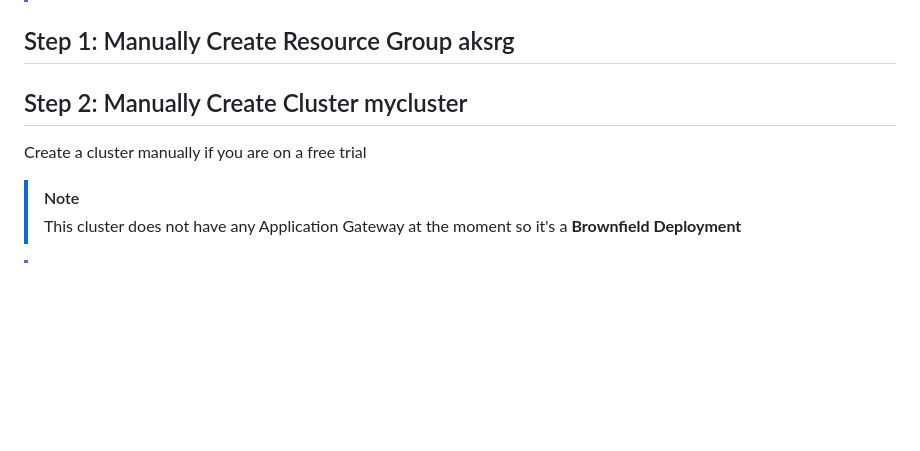
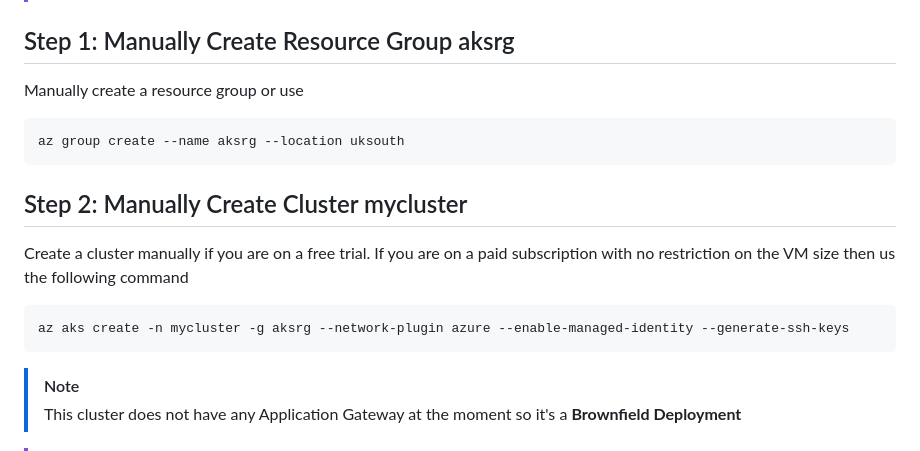
Before and after one commit to wasi-shah/Docker-AKS, a Markdown page: Ingress Service and Ingress Controller/Readme.md, the part around the change. GitHub-like rendering; blank space fills up the shorter version.

````diff
--- a/Ingress Service and Ingress Controller/Readme.md
+++ b/Ingress Service and Ingress Controller/Readme.md
@@ -75,8 +75,16 @@ Install AGIC add-on to expose your Kubernetes application in an existing AKS clu
 
 
 ## Step 1: Manually Create Resource Group aksrg
+Manually create a resource group or use
+```
+az group create --name aksrg --location uksouth
+```
 ## Step 2: Manually Create Cluster mycluster
-Create a cluster manually if you are on a free trial
+Create a cluster manually if you are on a free trial.
+If you are on a paid subscription with no restriction on the VM size then us the following command
+```
+az aks create -n mycluster -g aksrg --network-plugin azure --enable-managed-identity --generate-ssh-keys
+```
 
 > [!Note]
 > This cluster does not have any Application Gateway at the moment so it's a **Brownfield Deployment**
````
